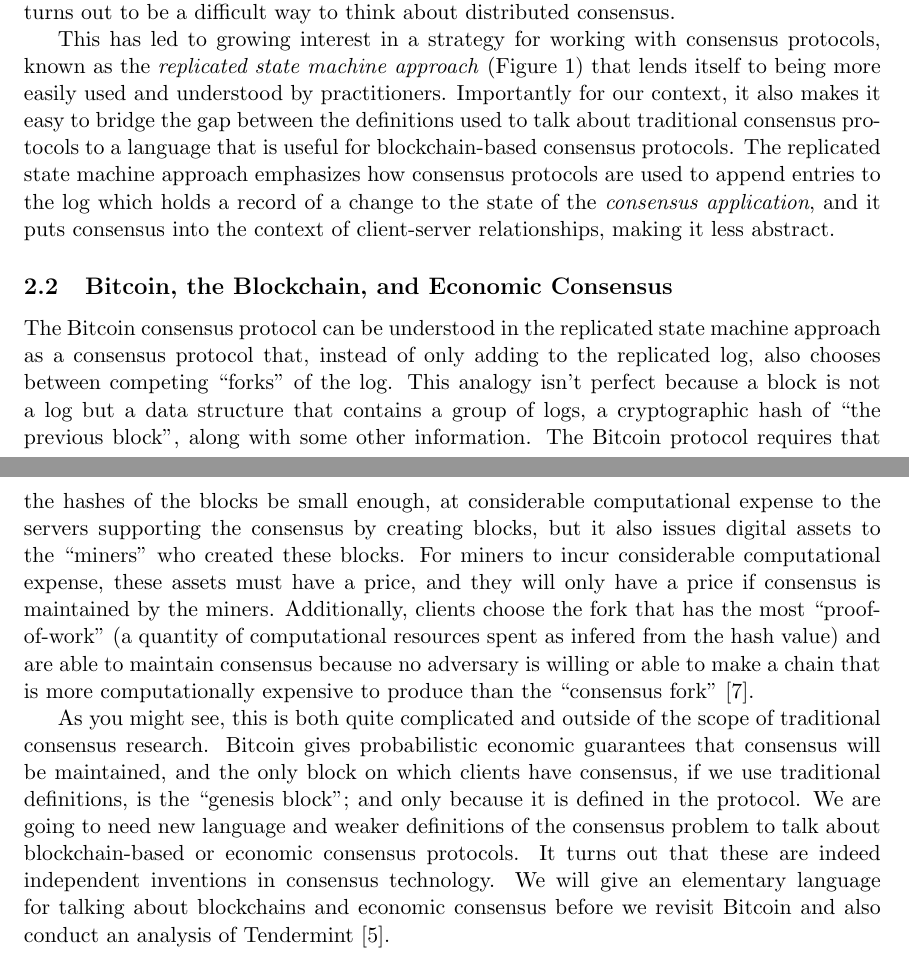
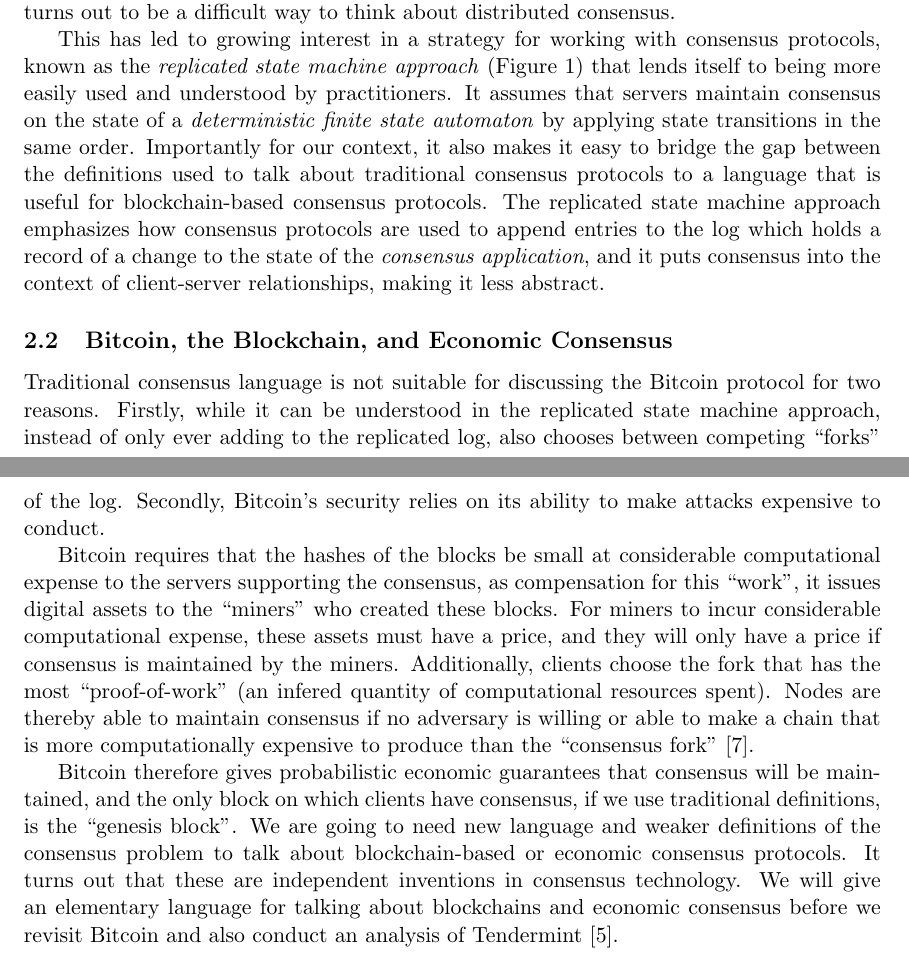
Before and after one commit to vladzamfir/reformalizing-consensus, a LaTeX document (reformalizing consensus.tex): two parts of pages 3 and 5 of 15, joined at a grey line, cut so that both start at the same text. Compiled offline with pdfLaTeX.

Commit message:
introduced I.G.'s corrections

```diff
--- a/reformalizing consensus.tex
+++ b/reformalizing consensus.tex
@@ -90,7 +90,7 @@
 
 After establishing that a protocol can safely come to consensus (usually in an asynchronous model, while practitioners tend to deploy synchronous protocols), the traditional approach iterates this process in order to produce a changing consensus state that can be used by an application that has to be robust or available all the time. In practice, this turns out to be a difficult way to think about distributed consensus.
 
-This has led to growing interest in a strategy for working with consensus protocols, known as the \emph{replicated state machine approach} (Figure 1) that lends itself to being more easily used and understood by practitioners. Importantly for our context, it also makes it easy to bridge the gap between the definitions used to talk about traditional consensus protocols to a language that is useful for blockchain-based consensus protocols. The replicated state machine approach emphasizes how consensus protocols are used to append entries to the log which holds a record of a change to the state of the \emph{consensus application}, and it puts consensus into the context of client-server relationships, making it less abstract.
+This has led to growing interest in a strategy for working with consensus protocols, known as the \emph{replicated state machine approach} (Figure 1) that lends itself to being more easily used and understood by practitioners. It assumes that servers maintain consensus on the state of a \emph{deterministic finite state automaton} by applying state transitions in the same order. Importantly for our context, it also makes it easy to bridge the gap between the definitions used to talk about traditional consensus protocols to a language that is useful for blockchain-based consensus protocols. The replicated state machine approach emphasizes how consensus protocols are used to append entries to the log which holds a record of a change to the state of the \emph{consensus application}, and it puts consensus into the context of client-server relationships, making it less abstract.
 
 \begin{figure}
 \includegraphics{smr.png}
@@ -100,10 +100,11 @@
 
 \subsection{Bitcoin, the Blockchain, and Economic Consensus}
 
-The Bitcoin consensus protocol can be understood in the replicated state machine approach as a consensus protocol that, instead of only adding to the replicated log, also chooses between competing ``forks'' of the log.
-This analogy isn't perfect because a block is not a log but a data structure that contains a group of logs, a cryptographic hash of ``the previous block'', along with some other information. The Bitcoin protocol requires that the hashes of the blocks be small enough, at considerable computational expense to the servers supporting the consensus by creating blocks, but it also issues digital assets to the ``miners'' who created these blocks. For miners to incur considerable computational expense, these assets must have a price, and they will only have a price if consensus is maintained by the miners. Additionally, clients choose the fork that has the most ``proof-of-work'' (a quantity of computational resources spent as infered from the hash value) and are able to maintain consensus because no adversary is willing or able to make a chain that is more computationally expensive to produce than the ``consensus fork'' \cite{Bitcoin}.
+Traditional consensus language is not suitable for discussing the Bitcoin protocol for two reasons. Firstly, while it can be understood in the replicated state machine approach, instead of only ever adding to the replicated log, also chooses between competing ``forks'' of the log. Secondly, Bitcoin's security relies on its ability to make attacks expensive to conduct.
 
-As you might see, this is both quite complicated and outside of the scope of traditional consensus research. Bitcoin gives probabilistic economic guarantees that consensus will be maintained, and the only block on which clients have consensus, if we use traditional definitions, is the ``genesis block''; and only because it is defined in the protocol. We are going to need new language and weaker definitions of the consensus problem to talk about blockchain-based or economic consensus protocols. It turns out that these are indeed independent inventions in consensus technology. We will give an elementary language for talking about blockchains and economic consensus before we revisit Bitcoin and also conduct an analysis of Tendermint \cite{Tendermint}.
+Bitcoin requires that the hashes of the blocks be small at considerable computational expense to the servers supporting the consensus, as compensation for this ``work'', it issues digital assets to the ``miners'' who created these blocks. For miners to incur considerable computational expense, these assets must have a price, and they will only have a price if consensus is maintained by the miners. Additionally, clients choose the fork that has the most ``proof-of-work'' (an infered quantity of computational resources spent). Nodes are thereby able to maintain consensus if no adversary is willing or able to make a chain that is more computationally expensive to produce than the ``consensus fork'' \cite{Bitcoin}.
+
+Bitcoin therefore gives probabilistic economic guarantees that consensus will be maintained, and the only block on which clients have consensus, if we use traditional definitions, is the ``genesis block''. We are going to need new language and weaker definitions of the consensus problem to talk about blockchain-based or economic consensus protocols. It turns out that these are independent inventions in consensus technology. We will give an elementary language for talking about blockchains and economic consensus before we revisit Bitcoin and also conduct an analysis of Tendermint \cite{Tendermint}.
 
 \section{Blockchain-based Consensus Protocols}
 
```
Also changed, not shown: reformalizing consensus.tex (2 more changed lines).
